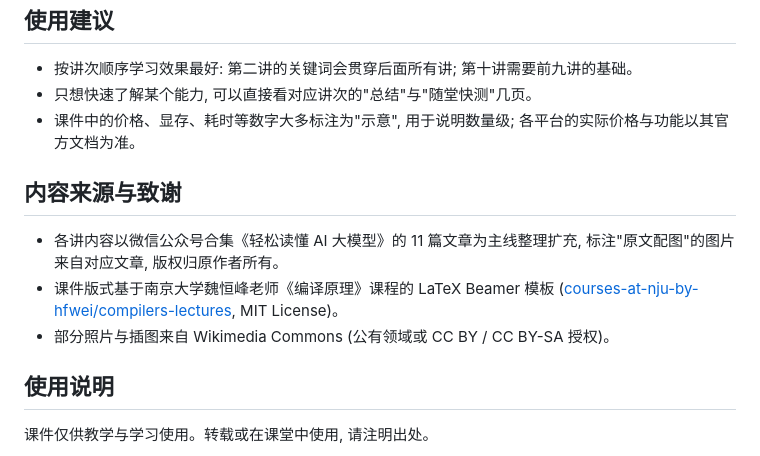
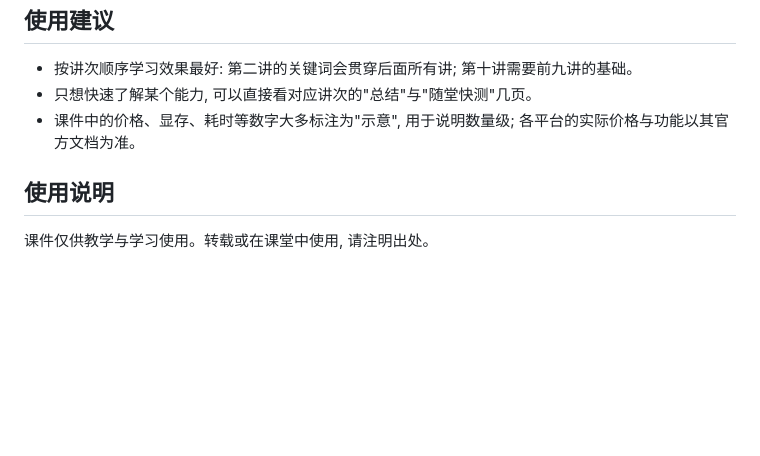
Before and after one commit to cupzhoutianhang/ai-literacy, a Markdown page: README.md, the part around the change. Rendered like a GitHub page; blank space fills up the shorter version.

Commit message:
README: 删除"内容来源与致谢"一节

```diff
--- a/README.md
+++ b/README.md
@@ -40,12 +40,6 @@
 - 只想快速了解某个能力, 可以直接看对应讲次的"总结"与"随堂快测"几页。
 - 课件中的价格、显存、耗时等数字大多标注为"示意", 用于说明数量级; 各平台的实际价格与功能以其官方文档为准。
 
-## 内容来源与致谢
-
-- 各讲内容以微信公众号合集《轻松读懂 AI 大模型》的 11 篇文章为主线整理扩充, 标注"原文配图"的图片来自对应文章, 版权归原作者所有。
-- 课件版式基于南京大学魏恒峰老师《编译原理》课程的 LaTeX Beamer 模板 ([courses-at-nju-by-hfwei/compilers-lectures](https://github.com/courses-at-nju-by-hfwei/compilers-lectures), MIT License)。
-- 部分照片与插图来自 Wikimedia Commons (公有领域或 CC BY / CC BY-SA 授权)。
-
 ## 使用说明
 
 课件仅供教学与学习使用。转载或在课堂中使用, 请注明出处。
```
